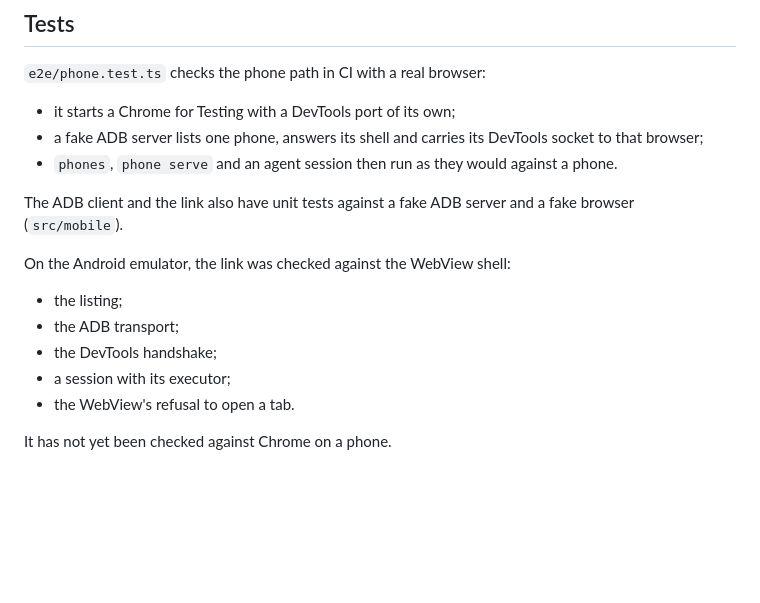
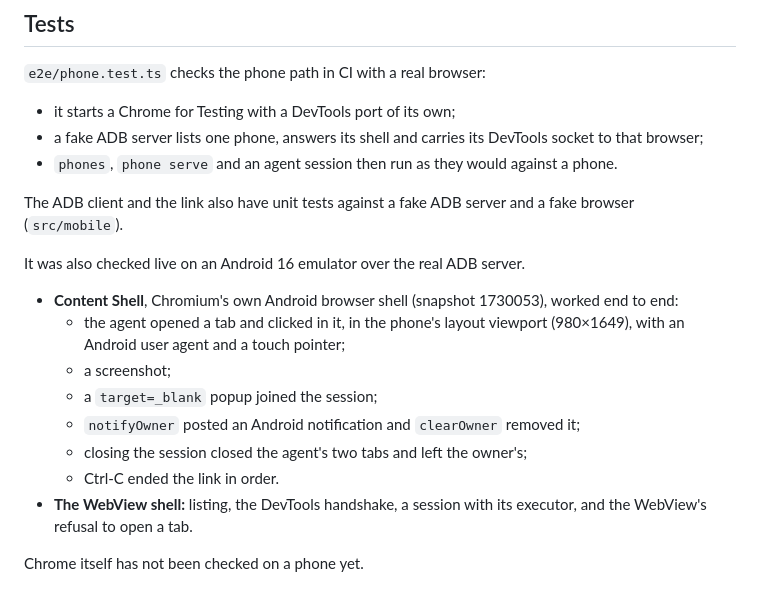
Before and after one commit to NDDev-Technocracy-OpenNetwork-NDS/nddev-device-sync-browser-use, a Markdown page: docs/mobile.md, the part around the change. GitHub-like rendering; blank space fills up the shorter version.

Commit message:
docs(mobile): live Android Chromium check with Content Shell
Co-Authored-By: Claude Opus 5.5 <noreply@anthropic.com>
Claude-Session: https://claude.ai/code/session_01QHJ7TuvzVSXSgiETFAqVPL

```diff
--- a/docs/mobile.md
+++ b/docs/mobile.md
@@ -130,11 +130,17 @@ Telemetry follows the desktop host's. The link adds:
 The ADB client and the link also have unit tests against a fake ADB server and a fake browser
 (`src/mobile`).
 
-On the Android emulator, the link was checked against the WebView shell:
-- the listing;
-- the ADB transport;
-- the DevTools handshake;
-- a session with its executor;
-- the WebView's refusal to open a tab.
+It was also checked live on an Android 16 emulator over the real ADB server.
 
-It has not yet been checked against Chrome on a phone.
+- **Content Shell**, Chromium's own Android browser shell (snapshot 1730053), worked end to end:
+  - the agent opened a tab and clicked in it, in the phone's layout viewport (980×1649), with an
+    Android user agent and a touch pointer;
+  - a screenshot;
+  - a `target=_blank` popup joined the session;
+  - `notifyOwner` posted an Android notification and `clearOwner` removed it;
+  - closing the session closed the agent's two tabs and left the owner's;
+  - Ctrl-C ended the link in order.
+- **The WebView shell:** listing, the DevTools handshake, a session with its executor, and the
+  WebView's refusal to open a tab.
+
+Chrome itself has not been checked on a phone yet.
```
